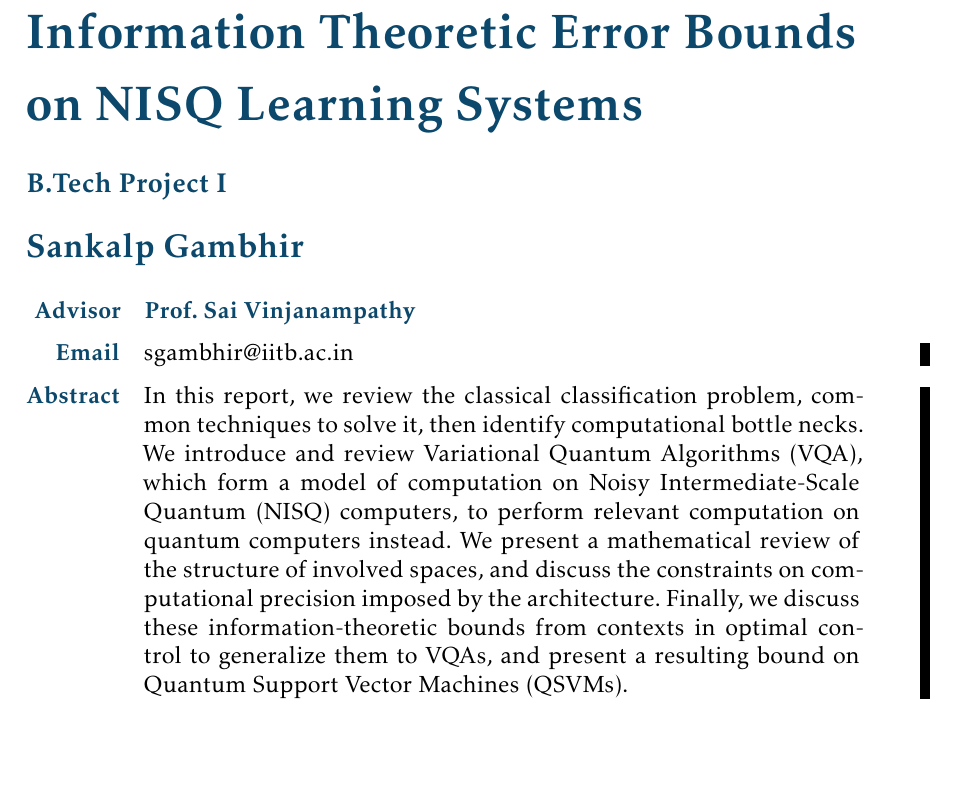
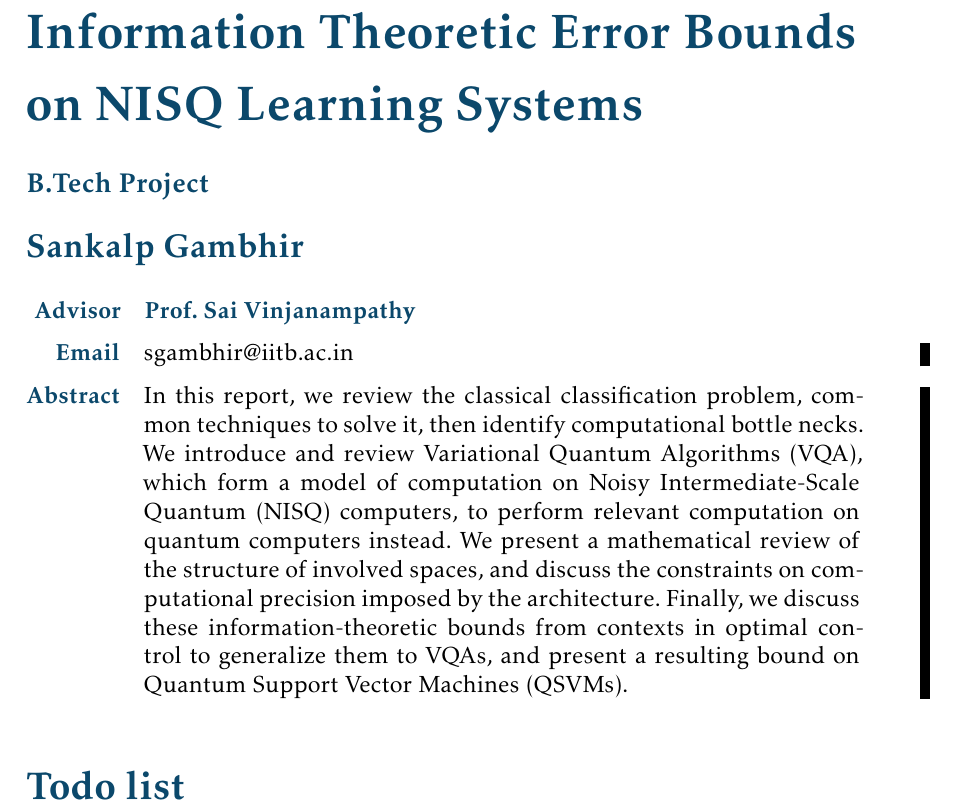
Before and after one commit to sankalpgambhir/nisq-bounds-btp-report, a LaTeX document (report2/main.tex): part of page 1 of 3, cut so that both start at the same text, the shorter picture padded with empty space. Compiled offline with LaTeX, dvips and Ghostscript.

Commit message:
fixed dates and notes

```diff
--- a/report2/main.tex
+++ b/report2/main.tex
@@ -15,6 +15,7 @@
     ptsize=12pt,
     titles=bf,
     hanging-titles=true,
+    cleanlook, printdayoff, % isodate options
     draft % draft | final
 ]
 {skrapport}
@@ -23,7 +24,7 @@
 % meta info
 \title{
     {\huge Information Theoretic Error Bounds on NISQ Learning Systems} \\
-    {\large B.Tech Project I}
+    {\large B.Tech Project}
     }
 \author[sgambhir@iitb.ac.in]{
     Sankalp Gambhir \\
```
Also changed, not shown: report2/main.tex (2 more changed lines).
